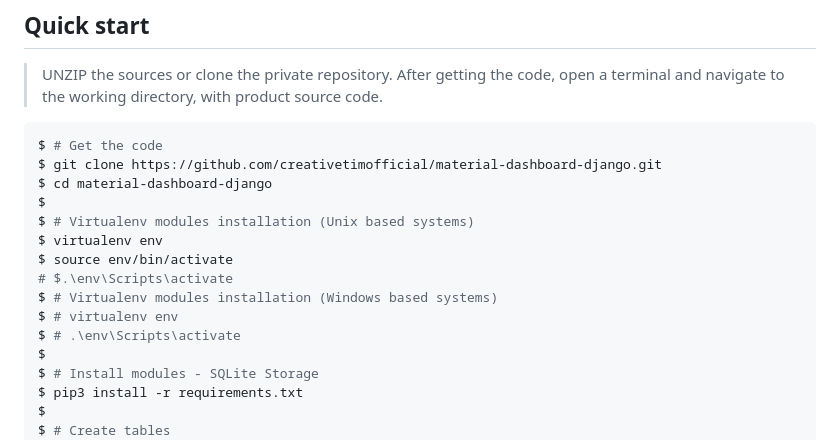
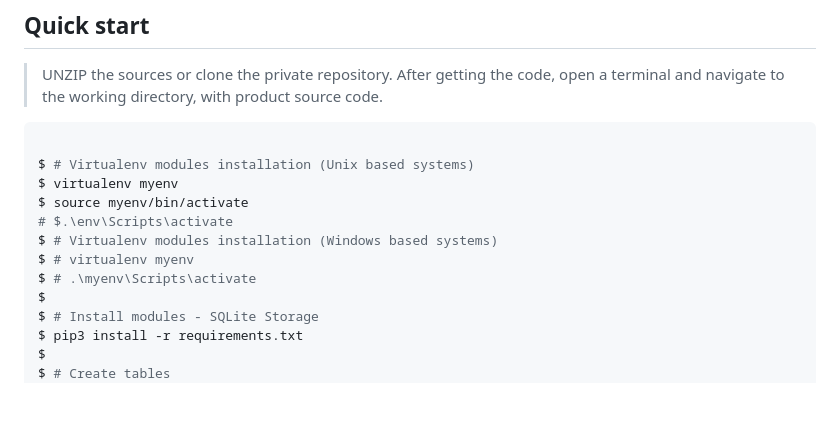
Before and after one commit to ABDULRAFAY757/Nexus, a Markdown page: README.md, the part around the change. Rendered like a GitHub page; blank space fills up the shorter version.

````diff
--- a/README.md
+++ b/README.md
@@ -47,17 +47,14 @@
 > UNZIP the sources or clone the private repository. After getting the code, open a terminal and navigate to the working directory, with product source code.
 
 ```bash
-$ # Get the code
-$ git clone https://github.com/creativetimofficial/material-dashboard-django.git
-$ cd material-dashboard-django
-$
+
 $ # Virtualenv modules installation (Unix based systems)
-$ virtualenv env
-$ source env/bin/activate
+$ virtualenv myenv
+$ source myenv/bin/activate
 # $.\env\Scripts\activate
 $ # Virtualenv modules installation (Windows based systems)
-$ # virtualenv env
-$ # .\env\Scripts\activate
+$ # virtualenv myenv
+$ # .\myenv\Scripts\activate
 $
 $ # Install modules - SQLite Storage
 $ pip3 install -r requirements.txt
````
